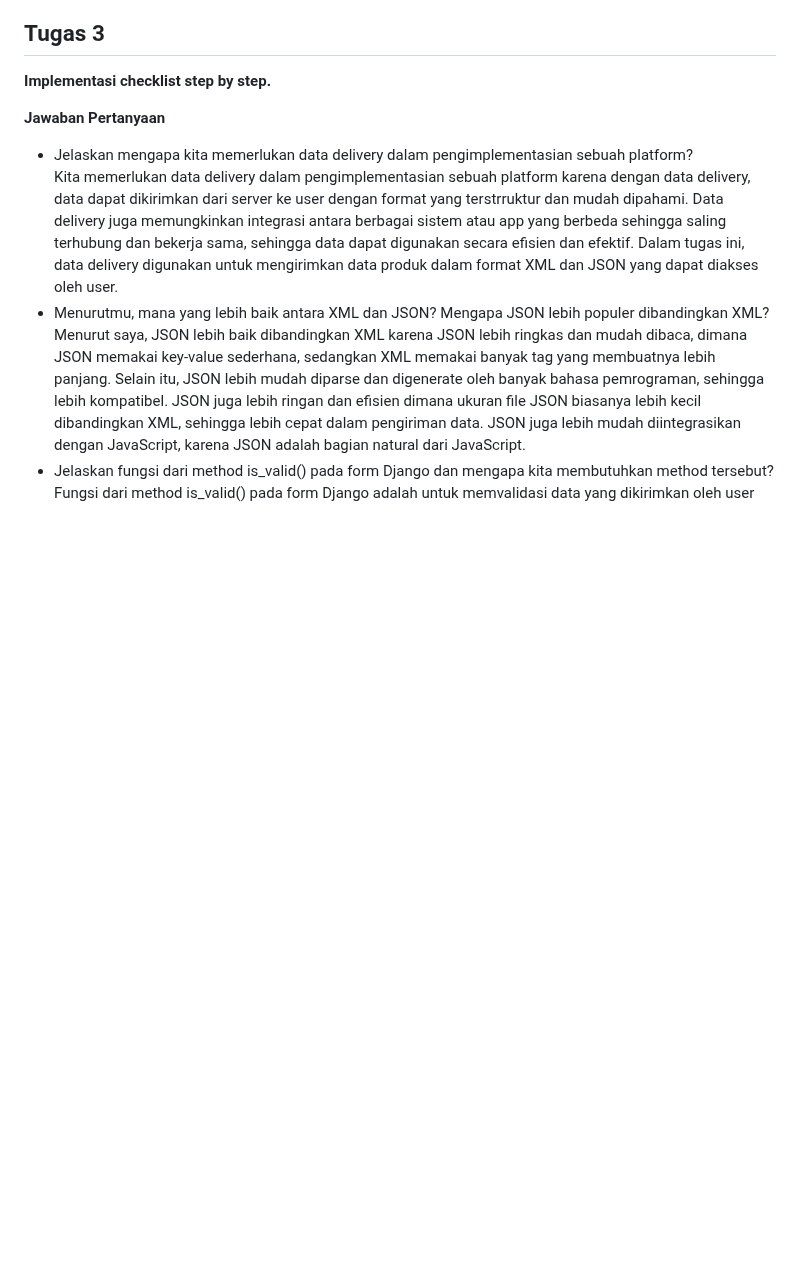
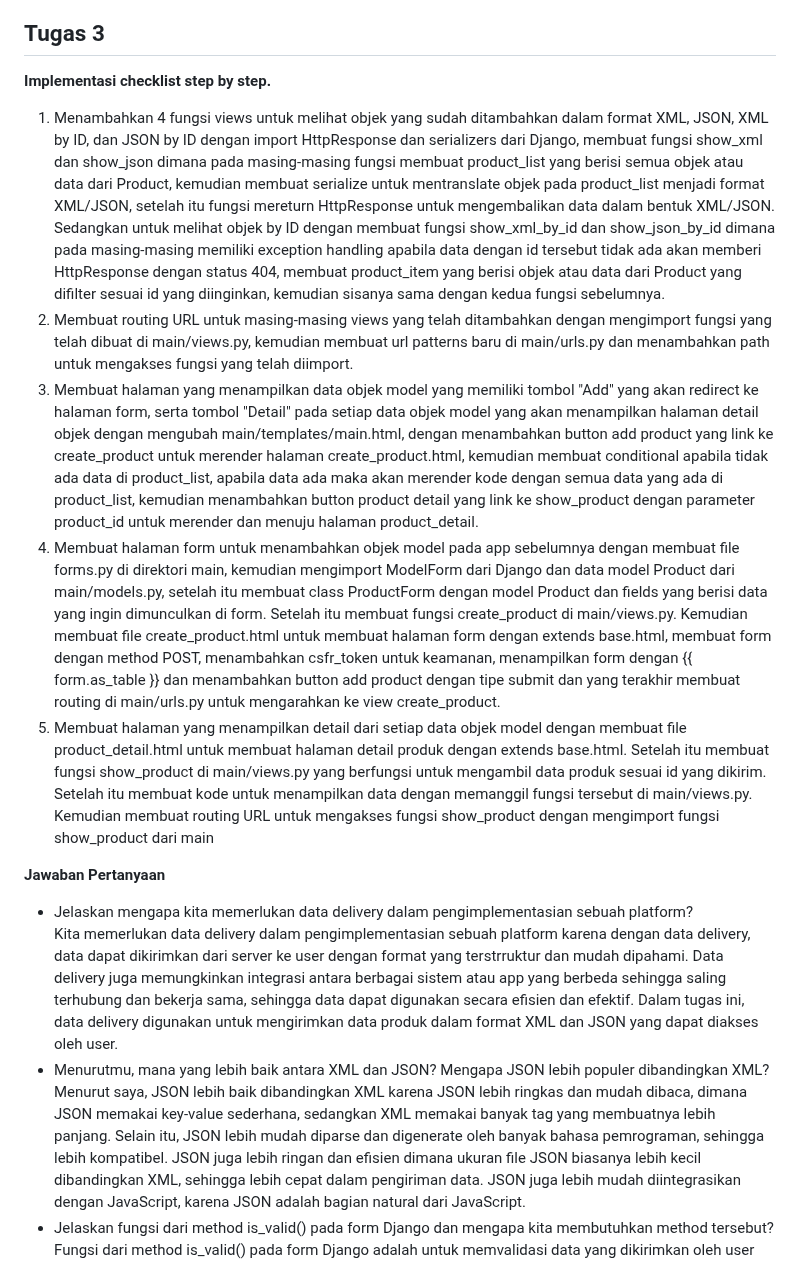
Before and after one commit to moondiverc/kickoff-shop, a Markdown page: README.md, the part around the change. Drawn GitHub-style; blank space fills up the shorter version.

```diff
--- a/README.md
+++ b/README.md
@@ -34,6 +34,12 @@ KickOff Shop adalah project Django sederhana mengenai toko yang menjual perlengk
 
 **Implementasi checklist step by step.**
 
+1. Menambahkan 4 fungsi views untuk melihat objek yang sudah ditambahkan dalam format XML, JSON, XML by ID, dan JSON by ID dengan import HttpResponse dan serializers dari Django, membuat fungsi show_xml dan show_json dimana pada masing-masing fungsi membuat product_list yang berisi semua objek atau data dari Product, kemudian membuat serialize untuk mentranslate objek pada product_list menjadi format XML/JSON, setelah itu fungsi mereturn HttpResponse untuk mengembalikan data dalam bentuk XML/JSON. Sedangkan untuk melihat objek by ID dengan membuat fungsi show_xml_by_id dan show_json_by_id dimana pada masing-masing memiliki exception handling apabila data dengan id tersebut tidak ada akan memberi HttpResponse dengan status 404, membuat product_item yang berisi objek atau data dari Product yang difilter sesuai id yang diinginkan, kemudian sisanya sama dengan kedua fungsi sebelumnya.
+2. Membuat routing URL untuk masing-masing views yang telah ditambahkan dengan mengimport fungsi yang telah dibuat di main/views.py, kemudian membuat url patterns baru di main/urls.py dan menambahkan path untuk mengakses fungsi yang telah diimport.
+3. Membuat halaman yang menampilkan data objek model yang memiliki tombol "Add" yang akan redirect ke halaman form, serta tombol "Detail" pada setiap data objek model yang akan menampilkan halaman detail objek dengan mengubah main/templates/main.html, dengan menambahkan button add product yang link ke create_product untuk merender halaman create_product.html, kemudian membuat conditional apabila tidak ada data di product_list, apabila data ada maka akan merender kode dengan semua data yang ada di product_list, kemudian menambahkan button product detail yang link ke show_product dengan parameter product_id untuk merender dan menuju halaman product_detail.
+4. Membuat halaman form untuk menambahkan objek model pada app sebelumnya dengan membuat file forms.py di direktori main, kemudian mengimport ModelForm dari Django dan data model Product dari main/models.py, setelah itu membuat class ProductForm dengan model Product dan fields yang berisi data yang ingin dimunculkan di form. Setelah itu membuat fungsi create_product di main/views.py. Kemudian membuat file create_product.html untuk membuat halaman form dengan extends base.html, membuat form dengan method POST, menambahkan csfr_token untuk keamanan, menampilkan form dengan {{ form.as_table }} dan menambahkan button add product dengan tipe submit dan yang terakhir membuat routing di main/urls.py untuk mengarahkan ke view create_product.
+5. Membuat halaman yang menampilkan detail dari setiap data objek model dengan membuat file product_detail.html untuk membuat halaman detail produk dengan extends base.html. Setelah itu membuat fungsi show_product di main/views.py yang berfungsi untuk mengambil data produk sesuai id yang dikirim. Setelah itu membuat kode untuk menampilkan data dengan memanggil fungsi tersebut di main/views.py. Kemudian membuat routing URL untuk mengakses fungsi show_product dengan mengimport fungsi show_product dari main
+
 **Jawaban Pertanyaan**
 
 - Jelaskan mengapa kita memerlukan data delivery dalam pengimplementasian sebuah platform?
```
